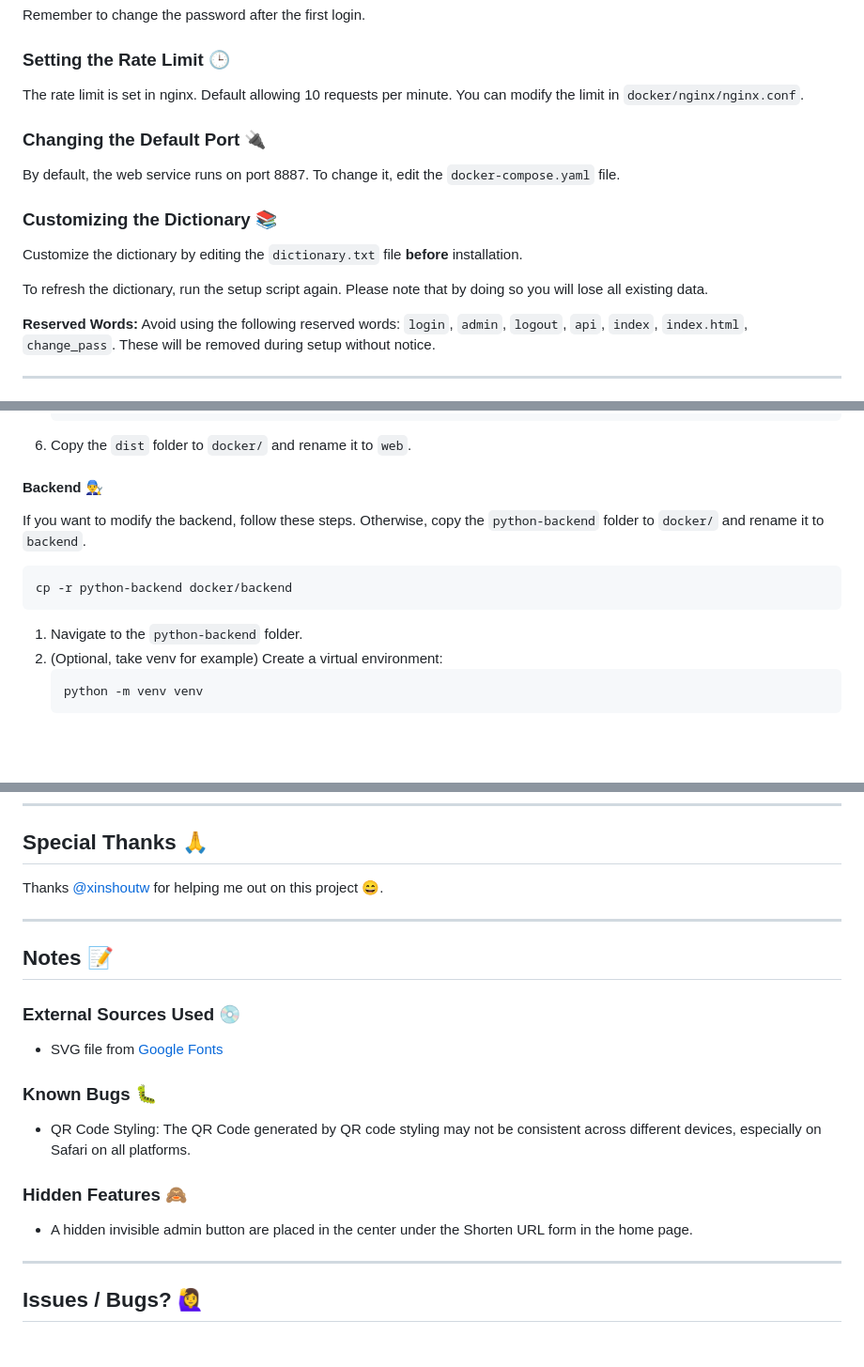
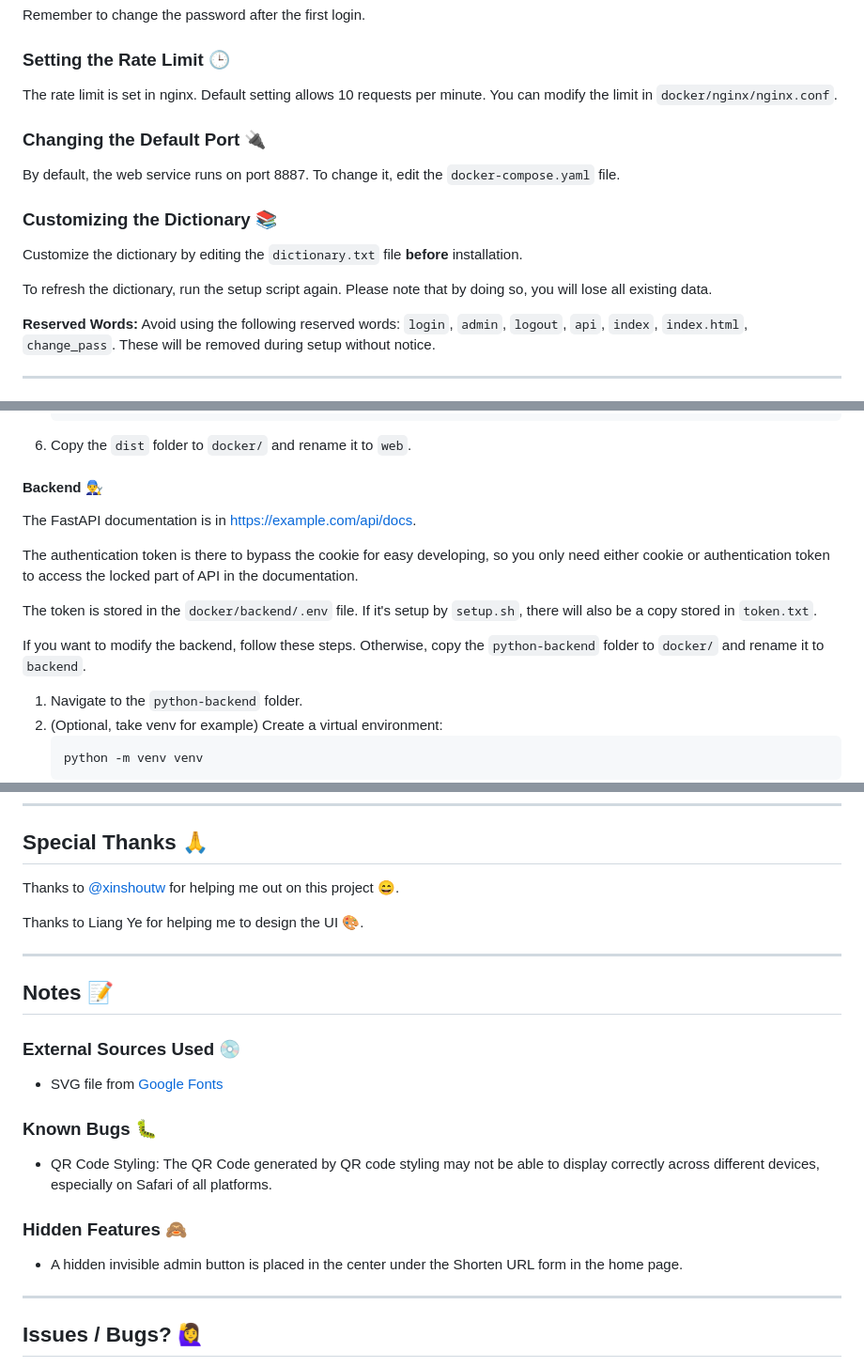
Before and after one commit to SamWang8891/simple-url-shortener, a Markdown page: README.md, 3 parts joined by grey strips. Shown at 94% size. Drawn GitHub-style; blank space fills up the shorter version.

Commit message:
Docs: Changed default rate limit to match nginx conf file. Add a person to Special Thanks. Removed an unneeded script.

````diff
--- a/README.md
+++ b/README.md
@@ -96,7 +96,9 @@ Remember to change the password after the first login.
 
 ### Setting the Rate Limit 🕒
 
-The rate limit is set in nginx. Default allowing 10 requests per minute. You can modify the limit in
+The rate limit is set in nginx.
+Default setting allows 10 requests per minute.
+You can modify the limit in
 `docker/nginx/nginx.conf`.
 
 ### Changing the Default Port 🔌
@@ -108,7 +110,8 @@ By default, the web service runs on port 8887. To change it, edit the `docker-co
 Customize the dictionary by editing the `dictionary.txt` file **before** installation.
 
 To refresh the dictionary,
-run the setup script again. Please note that by doing so you will lose all existing data.
+run the setup script again.
+Please note that by doing so, you will lose all existing data.
 
 **Reserved Words:**
 Avoid using the following reserved words:
@@ -159,12 +162,17 @@ notice.
 
 #### Backend 👨‍🔧
 
+The FastAPI documentation is in https://example.com/api/docs.
+
+The authentication token is there to bypass the cookie for easy developing, so you only need either cookie or
+authentication token to access the locked part of API in the documentation.
+
+The token is stored in the `docker/backend/.env` file.
+If it's setup by `setup.sh`, there will also be a copy stored in
+`token.txt`.
+
 If you want to modify the backend, follow these steps. Otherwise, copy the `python-backend` folder to `docker/` and
 rename it to `backend`.
-
-```bash
-cp -r python-backend docker/backend
-```
 
 1. Navigate to the `python-backend` folder.
 2. (Optional, take venv for example) Create a virtual environment:
@@ -190,7 +198,9 @@ cp -r python-backend docker/backend
 
 ## Special Thanks 🙏
 
-Thanks [@xinshoutw](https://github.com/xinshoutw) for helping me out on this project 😄.
+Thanks to [@xinshoutw](https://github.com/xinshoutw) for helping me out on this project 😄.
+
+Thanks to Liang Ye for helping me to design the UI 🎨.
 
 ---
 
@@ -202,13 +212,12 @@ Thanks [@xinshoutw](https://github.com/xinshoutw) for helping me out on this pro
 
 ### Known Bugs 🐛
 
-- QR Code Styling: The QR Code generated by QR code styling may not be consistent across different devices, especially
-  on Safari on all
-  platforms.
+- QR Code Styling: The QR Code generated by QR code styling may not be able to display correctly across different
+  devices, especially on Safari of all platforms.
 
 ### Hidden Features 🙈
 
-- A hidden invisible admin button are placed in the center under the Shorten URL form in the home page.
+- A hidden invisible admin button is placed in the center under the Shorten URL form in the home page.
 
 ---
 
````
Also changed, not shown: README_zh-tw.md (+9 -5 lines).
